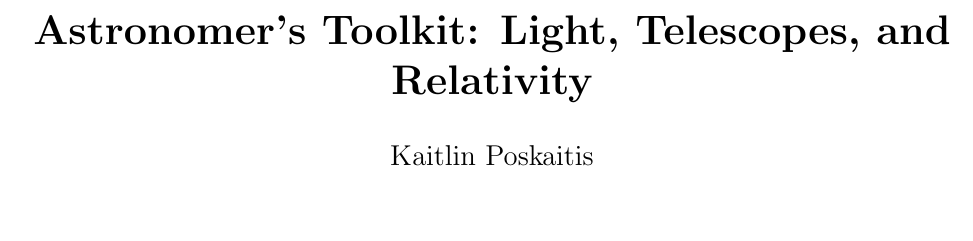
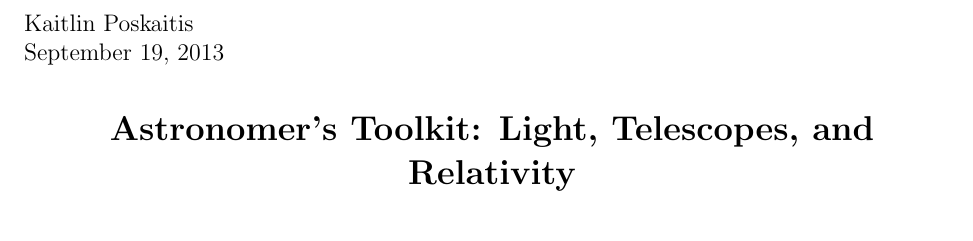
Before and after one commit to katiepru/homework, a LaTeX document (dubdark/paper3.tex): part of the page, cut at the place of the change. Compiled offline with pdfLaTeX.

Commit message:
setup for paper 3

```diff
--- a/dubdark/paper3.tex
+++ b/dubdark/paper3.tex
@@ -1,13 +1,14 @@
 \documentclass[12pt]{article}
-\usepackage[margin=0.75in]{geometry}
+\usepackage[margin=1.0in]{geometry}
 \usepackage{indentfirst}
-
-\title{\bf Astronomer’s Toolkit: Light, Telescopes, and Relativity}
-\author{Kaitlin Poskaitis}
-\date{}
 
 \begin{document}
 
-\maketitle
+\noindent Kaitlin Poskaitis\\
+September 19, 2013
+\begin{center}
+\section*{\bf Astronomer’s Toolkit: Light, Telescopes, and Relativity}
+\end{center}
+
 
 \end{document}
```
